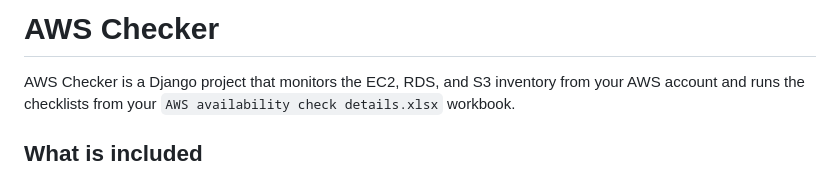
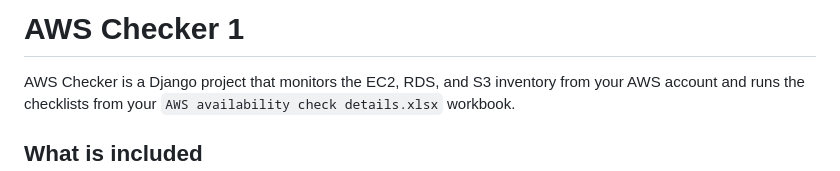
Before and after one commit to gopalakrishnanplus-creator/aws-checker, a Markdown page: README.md, the part around the change. GitHub-like rendering.

```diff
--- a/README.md
+++ b/README.md
@@ -1,4 +1,4 @@
-# AWS Checker
+# AWS Checker 1
 
 AWS Checker is a Django project that monitors the EC2, RDS, and S3 inventory from your AWS account and runs the checklists from your `AWS availability check details.xlsx` workbook.
 
```
